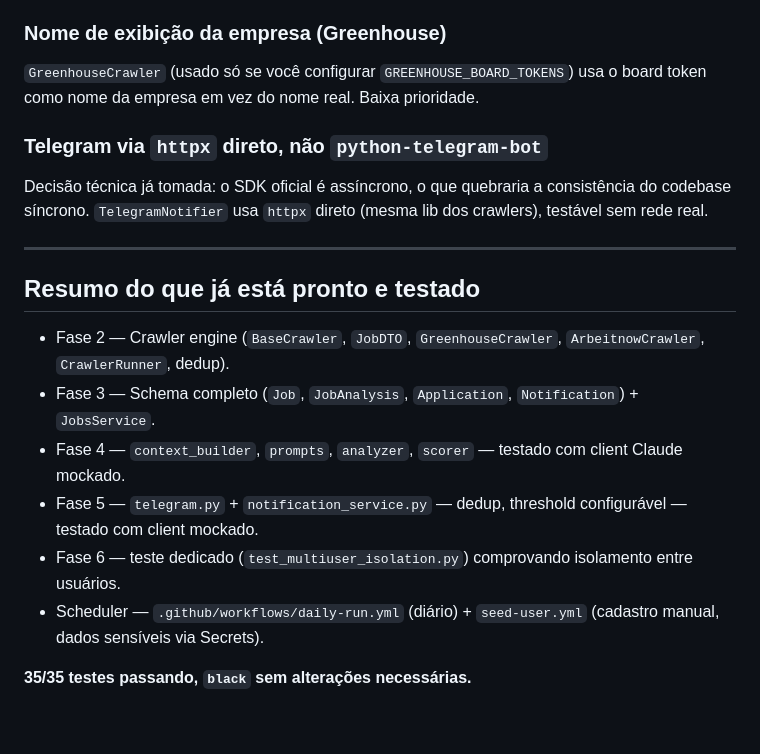
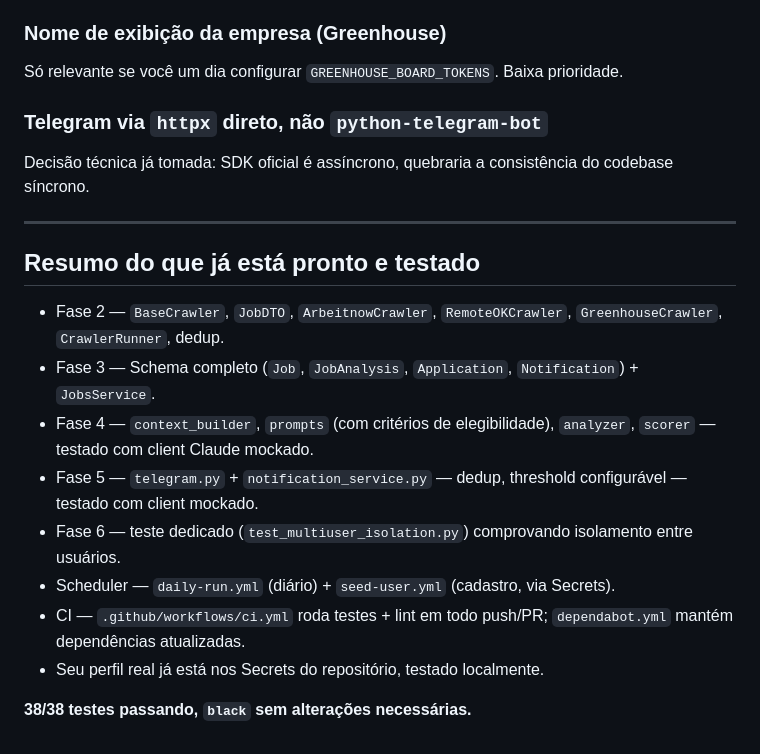
Before and after one commit to clarademoraeeslordello/Job-Intelligence-Agent, a Markdown page: docs/po-backlog.md, the part around one of its changes. Rendered like a GitHub page.

```diff
--- a/docs/po-backlog.md
+++ b/docs/po-backlog.md
@@ -100,21 +79,23 @@ Hoje o currículo entra como JSON estruturado (`RESUME_JSON`, ver acima), preenc
 
 ### Nome de exibição da empresa (Greenhouse)
 
-`GreenhouseCrawler` (usado só se você configurar `GREENHOUSE_BOARD_TOKENS`) usa o board token como nome da empresa em vez do nome real. Baixa prioridade.
+Só relevante se você um dia configurar `GREENHOUSE_BOARD_TOKENS`. Baixa prioridade.
 
 ### Telegram via `httpx` direto, não `python-telegram-bot`
 
-Decisão técnica já tomada: o SDK oficial é assíncrono, o que quebraria a consistência do codebase síncrono. `TelegramNotifier` usa `httpx` direto (mesma lib dos crawlers), testável sem rede real.
+Decisão técnica já tomada: SDK oficial é assíncrono, quebraria a consistência do codebase síncrono.
 
 ---
 
 ## Resumo do que já está pronto e testado
 
-- Fase 2 — Crawler engine (`BaseCrawler`, `JobDTO`, `GreenhouseCrawler`, `ArbeitnowCrawler`, `CrawlerRunner`, dedup).
+- Fase 2 — `BaseCrawler`, `JobDTO`, `ArbeitnowCrawler`, `RemoteOKCrawler`, `GreenhouseCrawler`, `CrawlerRunner`, dedup.
 - Fase 3 — Schema completo (`Job`, `JobAnalysis`, `Application`, `Notification`) + `JobsService`.
-- Fase 4 — `context_builder`, `prompts`, `analyzer`, `scorer` — testado com client Claude mockado.
+- Fase 4 — `context_builder`, `prompts` (com critérios de elegibilidade), `analyzer`, `scorer` — testado com client Claude mockado.
 - Fase 5 — `telegram.py` + `notification_service.py` — dedup, threshold configurável — testado com client mockado.
 - Fase 6 — teste dedicado (`test_multiuser_isolation.py`) comprovando isolamento entre usuários.
-- Scheduler — `.github/workflows/daily-run.yml` (diário) + `seed-user.yml` (cadastro manual, dados sensíveis via Secrets).
+- Scheduler — `daily-run.yml` (diário) + `seed-user.yml` (cadastro, via Secrets).
+- CI — `.github/workflows/ci.yml` roda testes + lint em todo push/PR; `dependabot.yml` mantém dependências atualizadas.
+- Seu perfil real já está nos Secrets do repositório, testado localmente.
 
-**35/35 testes passando, `black` sem alterações necessárias.**
+**38/38 testes passando, `black` sem alterações necessárias.**
```
Also changed, not shown: other parts of docs/po-backlog.md (+45 -66 lines).
